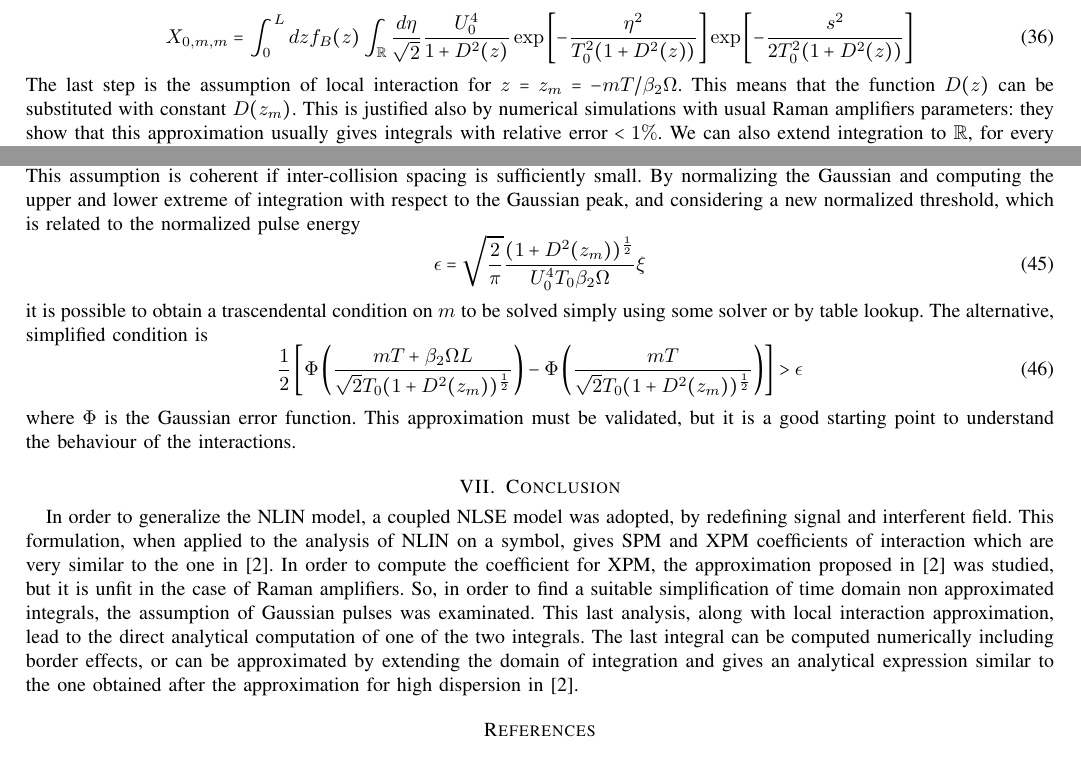
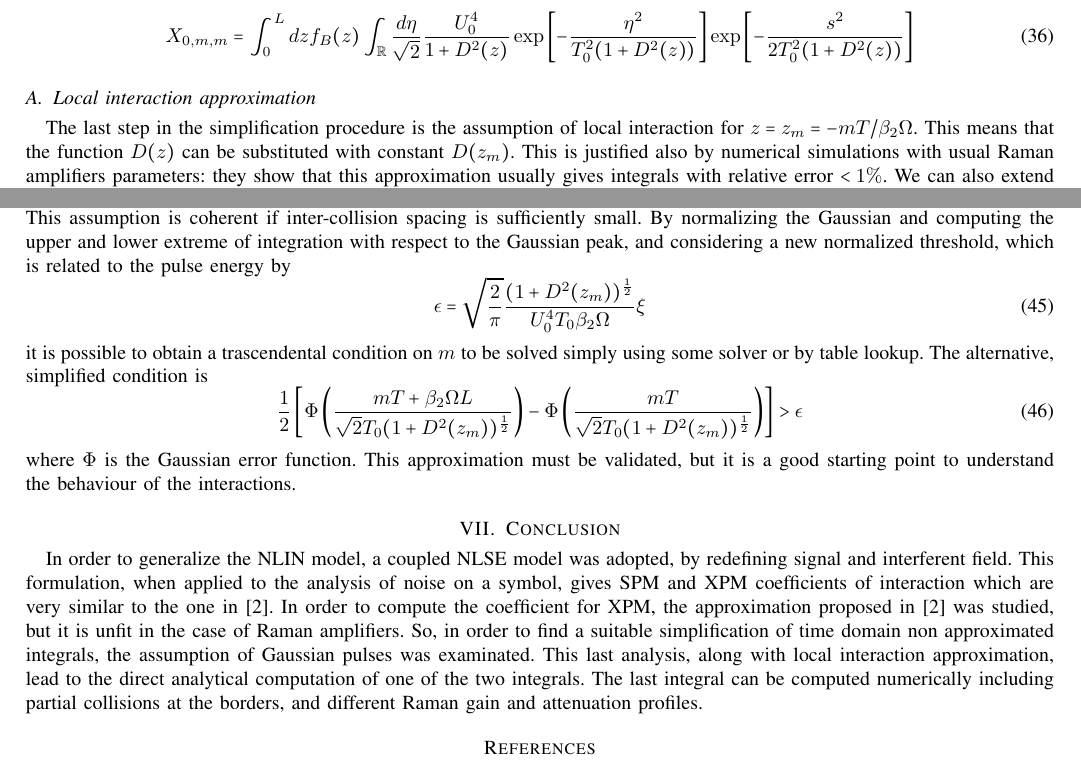
Before and after one commit to lorenzifrancesco/nlin, a LaTeX paper (sommario.tex): two parts of pages 5 and 6 of 7, joined at a grey line, cut so that both start at the same text. Compiled offline with pdfLaTeX.

Commit message:
Final internal report - send to Santagiustina

```diff
--- a/sommario.tex
+++ b/sommario.tex
@@ -395,8 +395,10 @@ So we have the expression $\varphi = \eta^2 + \frac{s^2}{2}$, and the integral a
 	X_{0, m, m} = \int_{0}^{L}dz f_B(z) \int_{\mathbb{R}}\dfrac{d\eta}{\sqrt{2}}
 	\dfrac{U_0^4}{1+D^2(z)} \exp\left[-\dfrac{\eta^2}{T_0^2(1+D^2(z))} \right] \exp\left[-\dfrac{s^2}{2T_0^2(1+D^2(z))} \right]
 \end{equation}
-The last step is the assumption of local interaction for $z=z_m=-mT/\beta_2\Omega$. This means that the function $D(z)$ can be substituted with constant $D(z_m)$. This is justified also by numerical simulations with usual Raman amplifiers parameters: they show that this approximation usually gives integrals with relative error $<1\%$.
-We can also extend integration to $\mathbb{R}$, for every $m$ such that $z_m \in [0, L]$, if we assume to neglect border effects.
+
+\subsection{Local interaction approximation}
+The last step in the simplification procedure is the assumption of local interaction for $z=z_m=-mT/\beta_2\Omega$. This means that the function $D(z)$ can be substituted with constant $D(z_m)$. This is justified also by numerical simulations with usual Raman amplifiers parameters: they show that this approximation usually gives integrals with relative error $<1\%$.
+We can also extend integration to $\mathbb{R}$, for every $m$ such that $z_m \in [0, L]$, if we assume to neglect partial collisions at the borders.
 Than it is possible to simplify the integral
 \begin{equation}
 	\dfrac{1}{\sqrt{2}} \dfrac{U_0^4}{1+D^2(z_m)}  \int_{0}^{L}dz f_B(z) \int_{\mathbb{R}}d\eta
@@ -438,7 +440,7 @@ The generalization procedure, in the Gaussian pulse approximatiton lead to the s
 \end{equation}
 Since we are only concerned about the selection of the $m$, one possible approximation is to discard the contribution of $f_B(z)$.
 This assumption is coherent if inter-collision spacing is sufficiently small.
-By normalizing the Gaussian and computing the upper and lower extreme of integration with respect to the Gaussian peak, and considering a new normalized threshold, which is related to the normalized pulse energy
+By normalizing the Gaussian and computing the upper and lower extreme of integration with respect to the Gaussian peak, and considering a new normalized threshold, which is related to the pulse energy by
 \begin{equation}
 	\epsilon = \sqrt{\dfrac{2}{\pi}} \dfrac{(1+D^2(z_m))^\frac{1}{2}}{U_0^4 T_0 \beta_2 \Omega} \xi
 \end{equation}
@@ -494,7 +496,7 @@ La conclusione \textit{provvisoria} è che l'approssimazione non vale in maniera
 \end{comment}
 
 \section{Conclusion}
-In order to generalize the NLIN model, a coupled NLSE model was adopted, by redefining signal and interferent field. This formulation, when applied to the analysis of NLIN on a symbol, gives SPM and XPM coefficients of interaction which are very similar to the one in \cite{Dar_2013}. In order to compute the coefficient for XPM, the approximation proposed in \cite{Dar_2013} was studied, but it is unfit in the case of Raman amplifiers. So, in order to find a suitable simplification of time domain non approximated integrals, the assumption of Gaussian pulses was examinated. This last analysis, along with local interaction approximation, lead to the direct analytical computation of one of the two integrals. The last integral can be computed numerically including border effects, or can be approximated by extending the domain of integration and gives an analytical expression similar to the one obtained after the approximation for high dispersion in \cite{Dar_2013}.
+In order to generalize the NLIN model, a coupled NLSE model was adopted, by redefining signal and interferent field. This formulation, when applied to the analysis of noise on a symbol, gives SPM and XPM coefficients of interaction which are very similar to the one in \cite{Dar_2013}. In order to compute the coefficient for XPM, the approximation proposed in \cite{Dar_2013} was studied, but it is unfit in the case of Raman amplifiers. So, in order to find a suitable simplification of time domain non approximated integrals, the assumption of Gaussian pulses was examinated. This last analysis, along with local interaction approximation, lead to the direct analytical computation of one of the two integrals. The last integral can be computed numerically including partial collisions at the borders, and different Raman gain and attenuation profiles.
 
 \printbibliography
 
```
Also changed, not shown: sommario.pdf.
